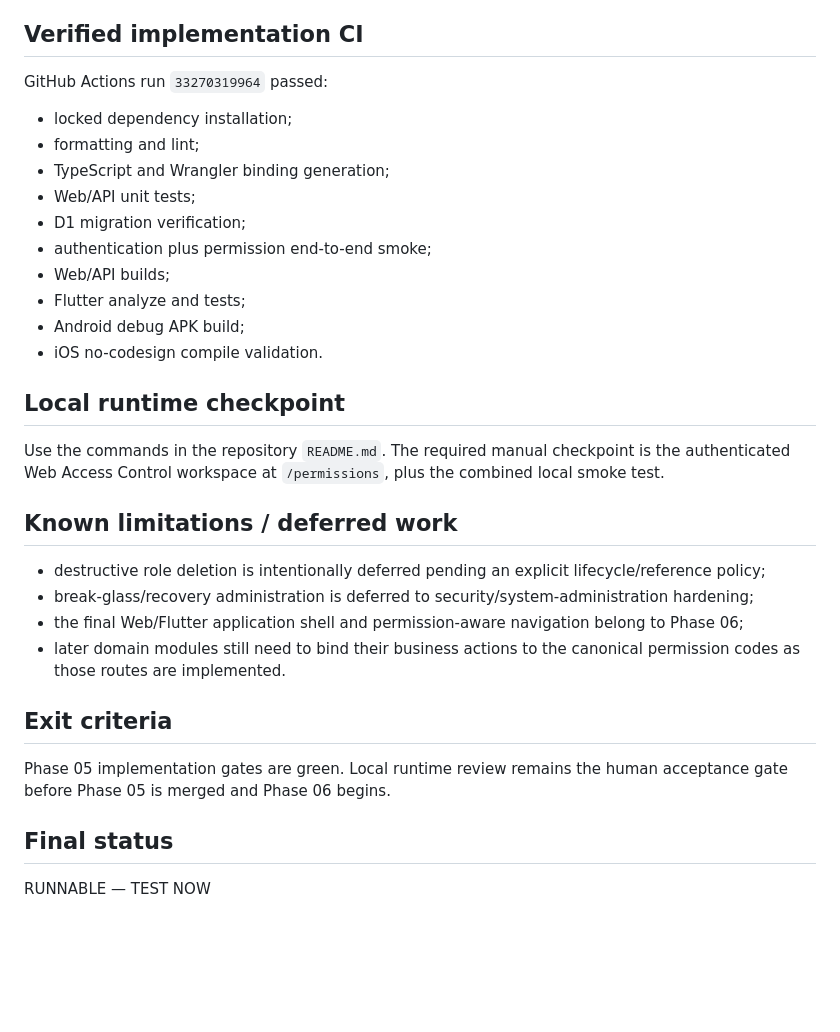
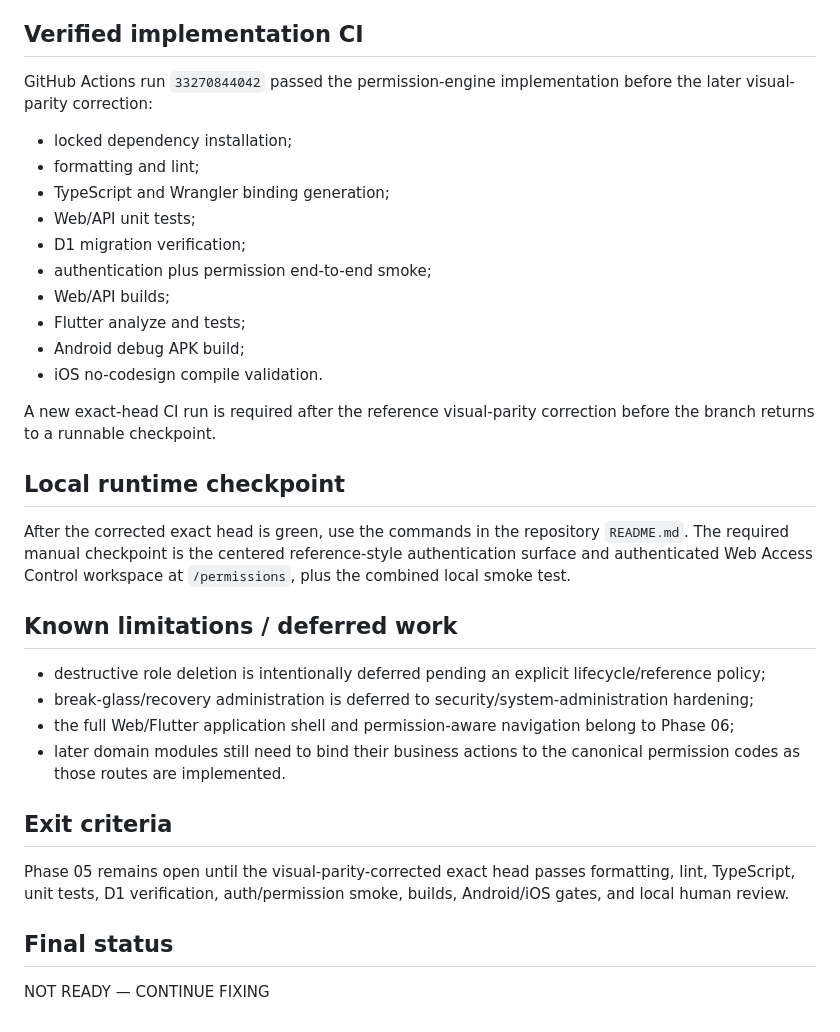
Before and after one commit to sahid-code404/BoardOps-Full-Rewritten, a Markdown page: docs/implementation-history/PHASE-05-permissions.md, the part around one of its changes. Drawn GitHub-style; blank space fills up the shorter version.

```diff
--- a/docs/implementation-history/PHASE-05-permissions.md
+++ b/docs/implementation-history/PHASE-05-permissions.md
@@ -133,7 +150,7 @@ Backend authorization remains authoritative. Permission mutations are online-onl
 
 ## Verified implementation CI
 
-GitHub Actions run `33270319964` passed:
+GitHub Actions run `33270844042` passed the permission-engine implementation before the later visual-parity correction:
 
 - locked dependency installation;
 - formatting and lint;
@@ -146,21 +163,23 @@ GitHub Actions run `33270319964` passed:
 - Android debug APK build;
 - iOS no-codesign compile validation.
 
+A new exact-head CI run is required after the reference visual-parity correction before the branch returns to a runnable checkpoint.
+
 ## Local runtime checkpoint
 
-Use the commands in the repository `README.md`. The required manual checkpoint is the authenticated Web Access Control workspace at `/permissions`, plus the combined local smoke test.
+After the corrected exact head is green, use the commands in the repository `README.md`. The required manual checkpoint is the centered reference-style authentication surface and authenticated Web Access Control workspace at `/permissions`, plus the combined local smoke test.
 
 ## Known limitations / deferred work
 
 - destructive role deletion is intentionally deferred pending an explicit lifecycle/reference policy;
 - break-glass/recovery administration is deferred to security/system-administration hardening;
-- the final Web/Flutter application shell and permission-aware navigation belong to Phase 06;
+- the full Web/Flutter application shell and permission-aware navigation belong to Phase 06;
 - later domain modules still need to bind their business actions to the canonical permission codes as those routes are implemented.
 
 ## Exit criteria
 
-Phase 05 implementation gates are green. Local runtime review remains the human acceptance gate before Phase 05 is merged and Phase 06 begins.
+Phase 05 remains open until the visual-parity-corrected exact head passes formatting, lint, TypeScript, unit tests, D1 verification, auth/permission smoke, builds, Android/iOS gates, and local human review.
 
 ## Final status
 
-RUNNABLE — TEST NOW
+NOT READY — CONTINUE FIXING
```
Also changed, not shown: other parts of docs/implementation-history/PHASE-05-permissions.md (+18 -1 lines).
